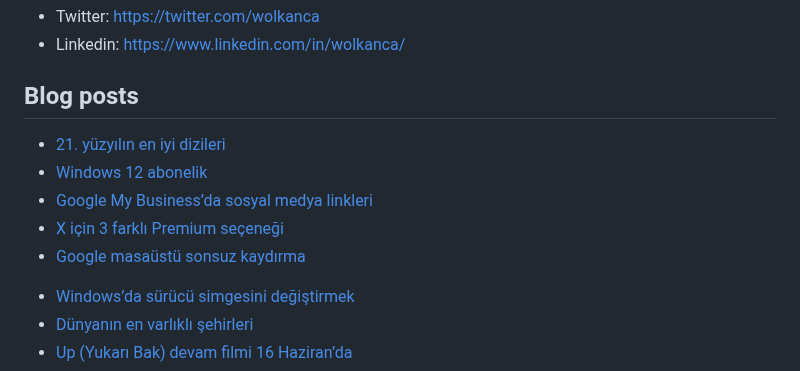
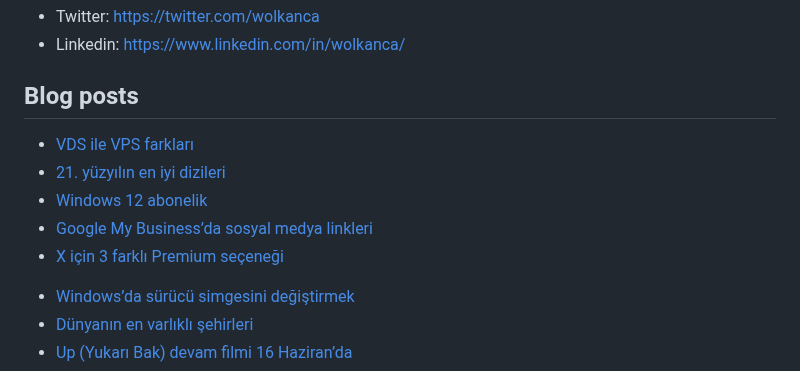
Before and after one commit to wolkanca/volkanyilmaz, a Markdown page: README.md, the part around the change. GitHub-like rendering.

Commit message:
Updated with the latest blog posts

```diff
--- a/README.md
+++ b/README.md
@@ -11,11 +11,11 @@ Cloudflare Pages. Test. Volkan. https://volkan.pages.dev/
 
 ## Blog posts
 <!-- BLOG-POST-LIST:START -->
+- [VDS ile VPS farkları](https://wolkanca.com/vds-ile-vps-farklari/)
 - [21. yüzyılın en iyi dizileri](https://wolkanca.com/21-yuzyilin-en-iyi-dizileri/)
 - [Windows 12 abonelik](https://wolkanca.com/windows-12-abonelik/)
 - [Google My Business’da sosyal medya linkleri](https://wolkanca.com/google-my-businessda-sosyal-medya-linkleri/)
 - [X için 3 farklı Premium seçeneği](https://wolkanca.com/x-icin-3-farkli-premium-secenegi/)
-- [Google masaüstü sonsuz kaydırma](https://wolkanca.com/google-masaustu-sonsuz-kaydirma/)
 <!-- BLOG-POST-LIST:END -->
 
 
```
